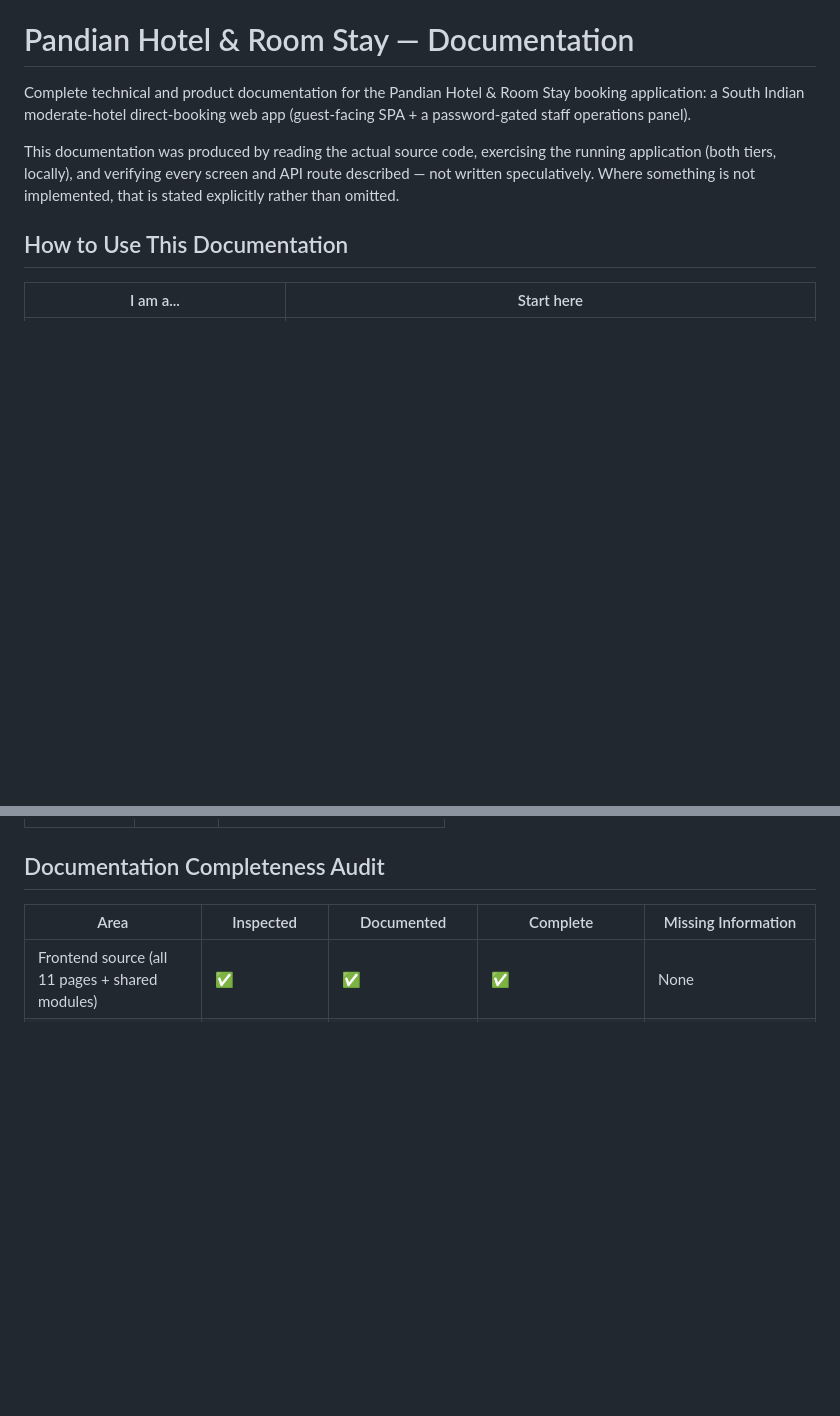
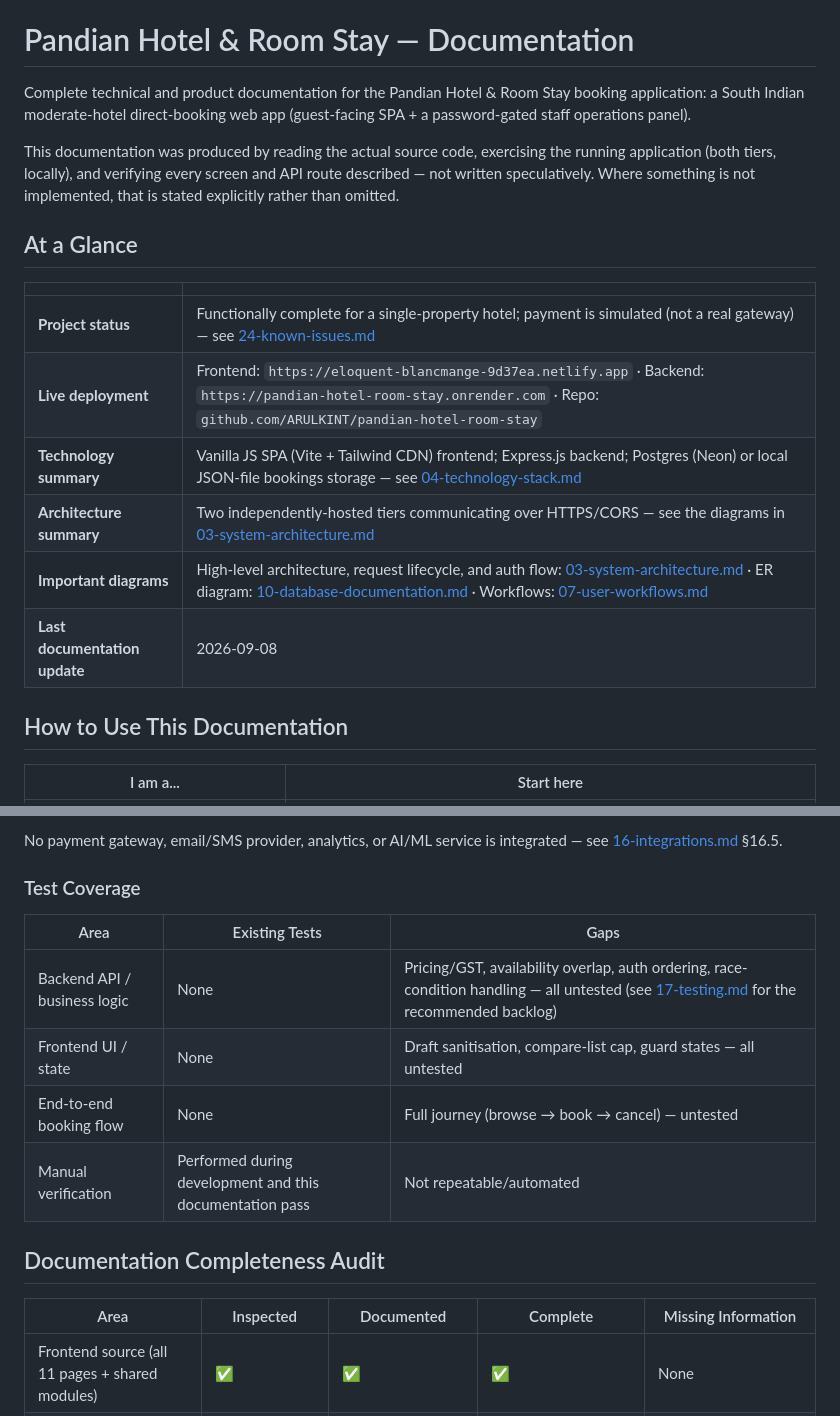
Before and after one commit to ARULKINT/pandian-hotel-room-stay, a Markdown page: docs/README.md, 2 parts joined by grey strips. Drawn GitHub-style; blank space fills up the shorter version.

```diff
--- a/docs/README.md
+++ b/docs/README.md
@@ -3,6 +3,17 @@
 Complete technical and product documentation for the Pandian Hotel & Room Stay booking application: a South Indian moderate-hotel direct-booking web app (guest-facing SPA + a password-gated staff operations panel).
 
 This documentation was produced by reading the actual source code, exercising the running application (both tiers, locally), and verifying every screen and API route described — not written speculatively. Where something is not implemented, that is stated explicitly rather than omitted.
+
+## At a Glance
+
+| | |
+|---|---|
+| **Project status** | Functionally complete for a single-property hotel; payment is simulated (not a real gateway) — see [24-known-issues.md](24-known-issues.md) |
+| **Live deployment** | Frontend: `https://eloquent-blancmange-9d37ea.netlify.app` · Backend: `https://pandian-hotel-room-stay.onrender.com` · Repo: `github.com/ARULKINT/pandian-hotel-room-stay` |
+| **Technology summary** | Vanilla JS SPA (Vite + Tailwind CDN) frontend; Express.js backend; Postgres (Neon) or local JSON-file bookings storage — see [04-technology-stack.md](04-technology-stack.md) |
+| **Architecture summary** | Two independently-hosted tiers communicating over HTTPS/CORS — see the diagrams in [03-system-architecture.md](03-system-architecture.md) |
+| **Important diagrams** | High-level architecture, request lifecycle, and auth flow: [03-system-architecture.md](03-system-architecture.md) · ER diagram: [10-database-documentation.md](10-database-documentation.md) · Workflows: [07-user-workflows.md](07-user-workflows.md) |
+| **Last documentation update** | 2026-09-08 |
 
 ## How to Use This Documentation
 
@@ -129,3 +165,13 @@ This documentation was produced by reading the actual source code, exercising th
+No payment gateway, email/SMS provider, analytics, or AI/ML service is integrated — see [16-integrations.md](16-integrations.md) §16.5.
+
+### Test Coverage
+
+| Area | Existing Tests | Gaps |
+|---|---|---|
+| Backend API / business logic | None | Pricing/GST, availability overlap, auth ordering, race-condition handling — all untested (see [17-testing.md](17-testing.md) for the recommended backlog) |
+| Frontend UI / state | None | Draft sanitisation, compare-list cap, guard states — all untested |
+| End-to-end booking flow | None | Full journey (browse → book → cancel) — untested |
+| Manual verification | Performed during development and this documentation pass | Not repeatable/automated |
 
 ## Documentation Completeness Audit
 
```
Also changed, not shown: other parts of docs/README.md (+38 -13 lines).
